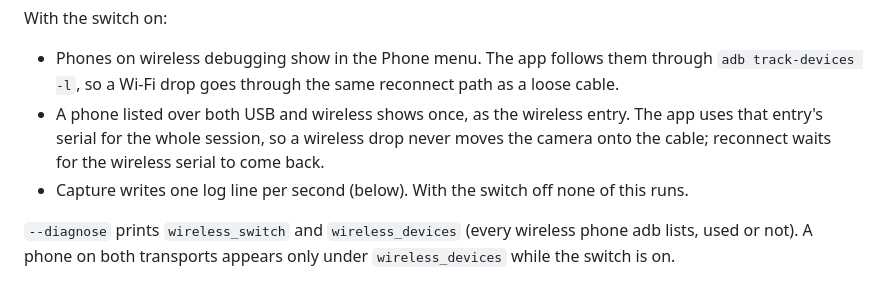
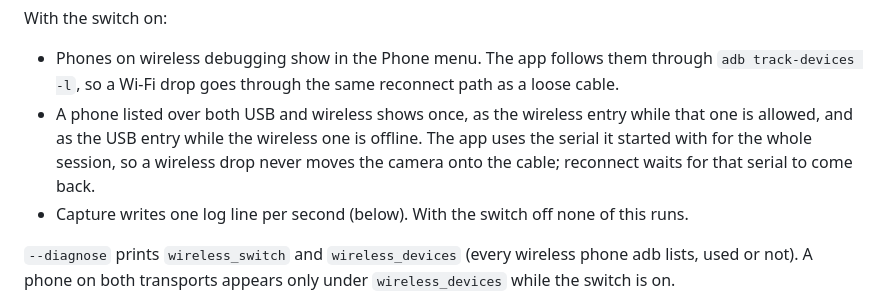
Before and after one commit to hkay-dev/closeup, a Markdown page: docs/wireless-latency-session.md, the part around the change. GitHub-like rendering.

Commit message:
Say which entry a phone on both transports shows as

```diff
--- a/docs/wireless-latency-session.md
+++ b/docs/wireless-latency-session.md
@@ -30,7 +30,7 @@ ANDROID_WEBCAM_WIRELESS=1 'build/Android Webcam.app/Contents/MacOS/AndroidWebcam
 With the switch on:
 
 - Phones on wireless debugging show in the Phone menu. The app follows them through `adb track-devices -l`, so a Wi-Fi drop goes through the same reconnect path as a loose cable.
-- A phone listed over both USB and wireless shows once, as the wireless entry. The app uses that entry's serial for the whole session, so a wireless drop never moves the camera onto the cable; reconnect waits for the wireless serial to come back.
+- A phone listed over both USB and wireless shows once, as the wireless entry while that one is allowed, and as the USB entry while the wireless one is offline. The app uses the serial it started with for the whole session, so a wireless drop never moves the camera onto the cable; reconnect waits for that serial to come back.
 - Capture writes one log line per second (below). With the switch off none of this runs.
 
 `--diagnose` prints `wireless_switch` and `wireless_devices` (every wireless phone adb lists, used or not). A phone on both transports appears only under `wireless_devices` while the switch is on.
```
